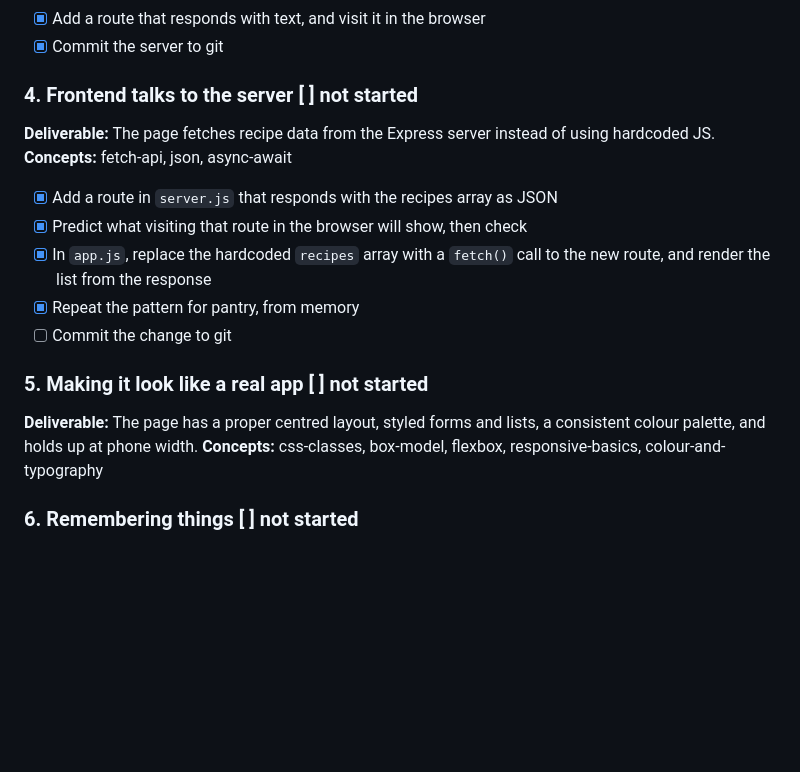
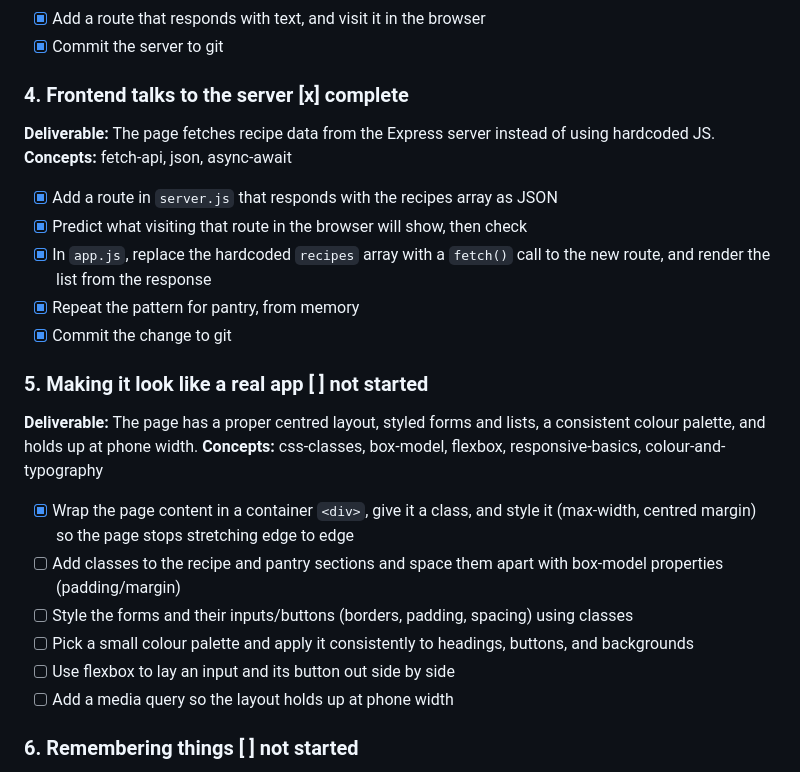
Before and after one commit to YoltzCaden/Reel-A-Recipe, a Markdown page: learning/plan.md, the part around the change. Rendered like a GitHub page; blank space fills up the shorter version.

```diff
--- a/learning/plan.md
+++ b/learning/plan.md
@@ -44,7 +44,7 @@
 - [x] Add a route that responds with text, and visit it in the browser
 - [x] Commit the server to git
 
-### 4. Frontend talks to the server  [ ] not started
+### 4. Frontend talks to the server  [x] complete
 **Deliverable:** The page fetches recipe data from the Express server instead of using hardcoded JS.
 **Concepts:** fetch-api, json, async-await
 
@@ -52,11 +52,18 @@
 - [x] Predict what visiting that route in the browser will show, then check
 - [x] In `app.js`, replace the hardcoded `recipes` array with a `fetch()` call to the new route, and render the list from the response
 - [x] Repeat the pattern for pantry, from memory
-- [ ] Commit the change to git
+- [x] Commit the change to git
 
 ### 5. Making it look like a real app  [ ] not started
 **Deliverable:** The page has a proper centred layout, styled forms and lists, a consistent colour palette, and holds up at phone width.
 **Concepts:** css-classes, box-model, flexbox, responsive-basics, colour-and-typography
+
+- [x] Wrap the page content in a container `<div>`, give it a class, and style it (max-width, centred margin) so the page stops stretching edge to edge
+- [ ] Add classes to the recipe and pantry sections and space them apart with box-model properties (padding/margin)
+- [ ] Style the forms and their inputs/buttons (borders, padding, spacing) using classes
+- [ ] Pick a small colour palette and apply it consistently to headings, buttons, and backgrounds
+- [ ] Use flexbox to lay an input and its button out side by side
+- [ ] Add a media query so the layout holds up at phone width
 
 ### 6. Remembering things  [ ] not started
 **Deliverable:** Recipes and pantry items are saved in PostgreSQL and survive a refresh or server restart.
```
Also changed, not shown: learning/file-map.md (+2 -2 lines), learning/knowledge-graph.md (+8 -8 lines).
